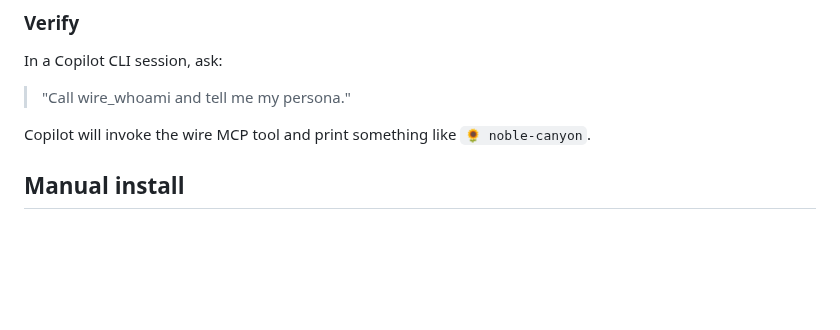
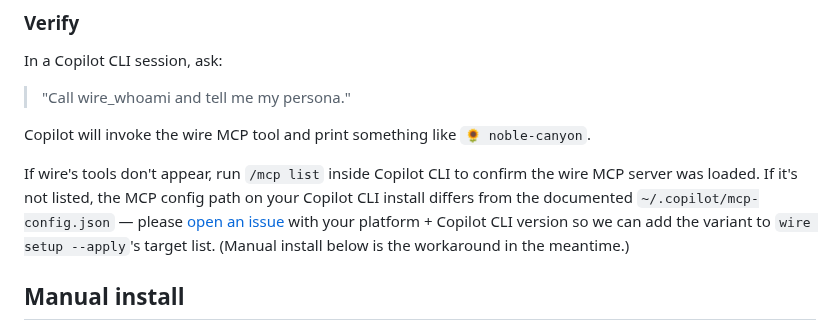
Before and after one commit to SlanchaAi/wire, a Markdown page: docs/integrations/COPILOT_CLI.md, the part around the change. GitHub-like rendering; blank space fills up the shorter version.

Commit message:
docs(copilot-cli): add /mcp list verify step + issue-filing fallback
Belt-and-suspenders for the read-path verification coral-weasel asked
about on #63: ~/.copilot/mcp-config.json is the documented config
location (DeepWiki + InventiveHQ), but if some Copilot CLI install
variant reads from a different path, the symptom is 'wire tools
missing in Copilot CLI'. Docs now tell users to run /mcp list to
confirm wire loaded, and to file an issue with their variant so we
can extend cmd_setup's target list. Failure mode of a path miss is
harmless either way (empty file at ~/.copilot/mcp-config.json that
Copilot CLI ignores).

```diff
--- a/docs/integrations/COPILOT_CLI.md
+++ b/docs/integrations/COPILOT_CLI.md
@@ -40,6 +40,8 @@ In a Copilot CLI session, ask:
 > "Call wire_whoami and tell me my persona."
 
 Copilot will invoke the wire MCP tool and print something like `🌻 noble-canyon`.
+
+If wire's tools don't appear, run `/mcp list` inside Copilot CLI to confirm the wire MCP server was loaded. If it's not listed, the MCP config path on your Copilot CLI install differs from the documented `~/.copilot/mcp-config.json` — please [open an issue](https://github.com/SlanchaAi/wire/issues) with your platform + Copilot CLI version so we can add the variant to `wire setup --apply`'s target list. (Manual install below is the workaround in the meantime.)
 
 ## Manual install
 
```
